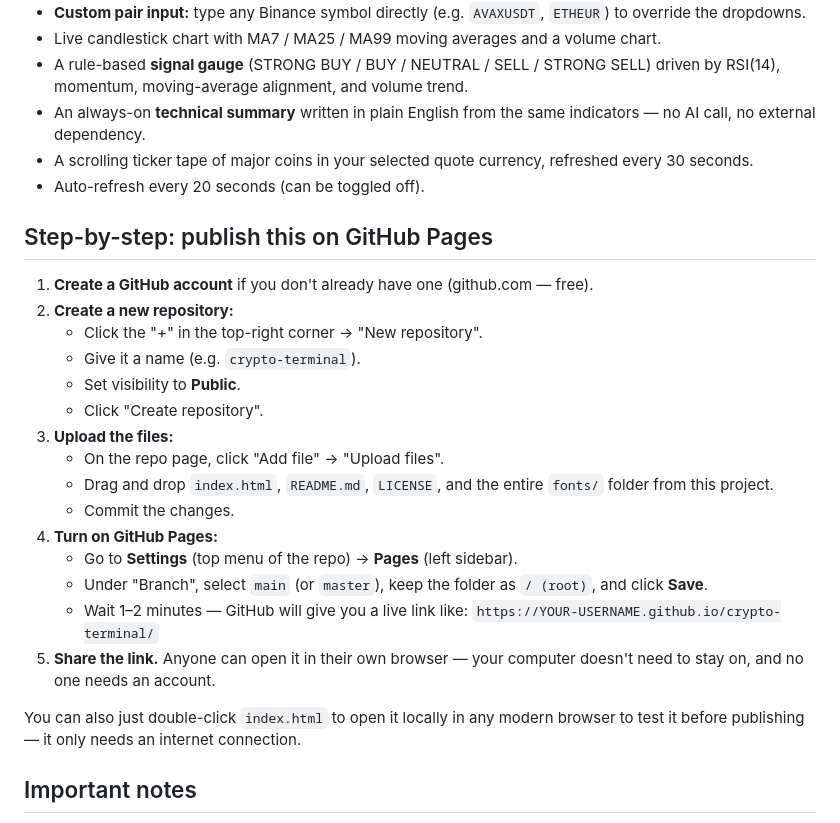
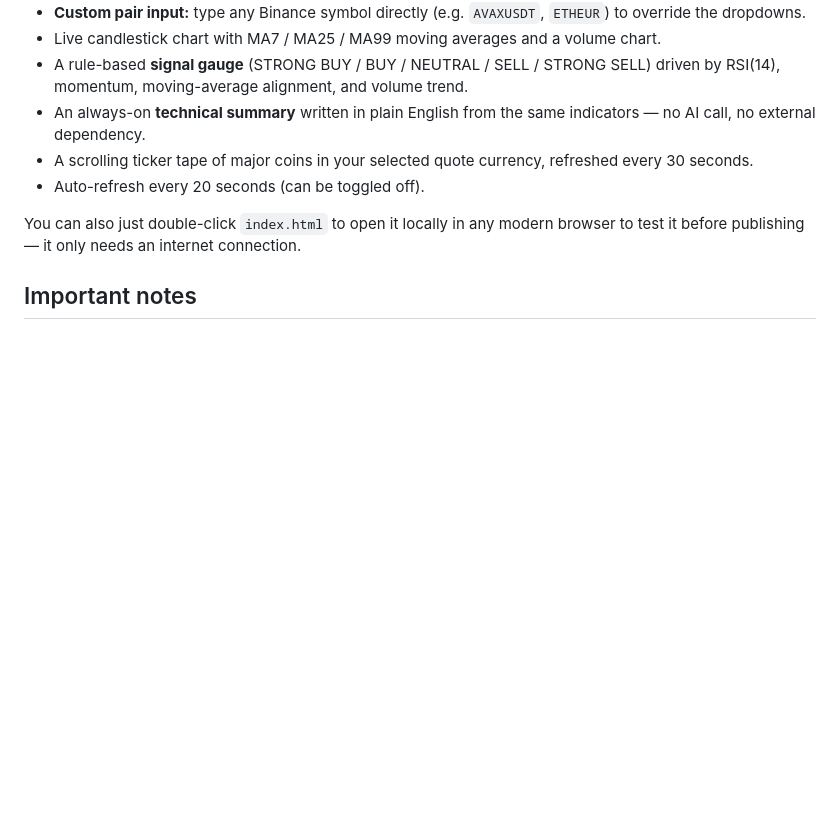
Before and after one commit to toprakcode/crypto-terminal, a Markdown page: README.md, the part around the change. GitHub-like rendering; blank space fills up the shorter version.

```diff
--- a/README.md
+++ b/README.md
@@ -12,25 +12,6 @@ A live crypto/gold technical analysis panel that runs entirely in the browser, u
 - An always-on **technical summary** written in plain English from the same indicators — no AI call, no external dependency.
 - A scrolling ticker tape of major coins in your selected quote currency, refreshed every 30 seconds.
 - Auto-refresh every 20 seconds (can be toggled off).
-
-## Step-by-step: publish this on GitHub Pages
-
-1. **Create a GitHub account** if you don't already have one (github.com — free).
-2. **Create a new repository:**
-   - Click the "+" in the top-right corner → "New repository".
-   - Give it a name (e.g. `crypto-terminal`).
-   - Set visibility to **Public**.
-   - Click "Create repository".
-3. **Upload the files:**
-   - On the repo page, click "Add file" → "Upload files".
-   - Drag and drop `index.html`, `README.md`, `LICENSE`, and the entire `fonts/` folder from this project.
-   - Commit the changes.
-4. **Turn on GitHub Pages:**
-   - Go to **Settings** (top menu of the repo) → **Pages** (left sidebar).
-   - Under "Branch", select `main` (or `master`), keep the folder as `/ (root)`, and click **Save**.
-   - Wait 1–2 minutes — GitHub will give you a live link like:
-     `https://YOUR-USERNAME.github.io/crypto-terminal/`
-5. **Share the link.** Anyone can open it in their own browser — your computer doesn't need to stay on, and no one needs an account.
 
 You can also just double-click `index.html` to open it locally in any modern browser to test it before publishing — it only needs an internet connection.
 
```
